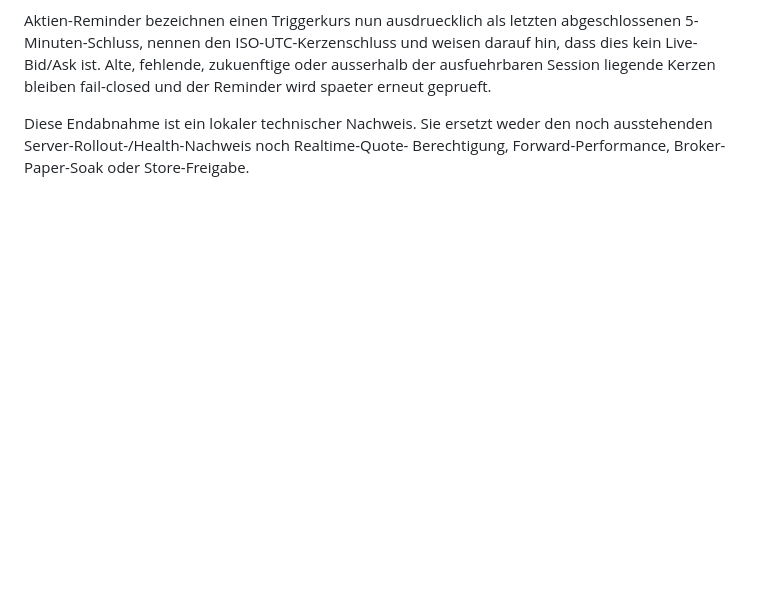
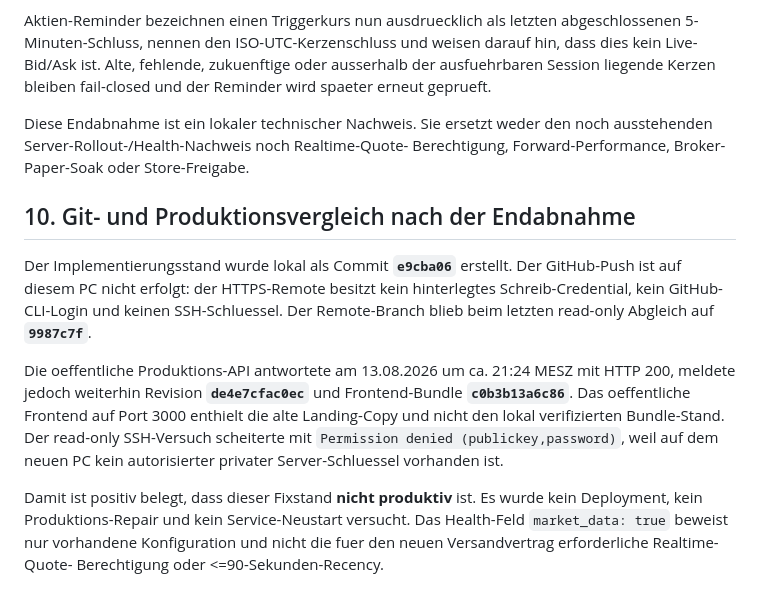
Before and after one commit to xantharu123-png/AlphaStation, a Markdown page: AUDIT_SIGNAL_PIPELINE_2026-08-13.md, the part around the change. Rendered like a GitHub page; blank space fills up the shorter version.

Commit message:
docs: record final audit and rollout blockers

```diff
--- a/AUDIT_SIGNAL_PIPELINE_2026-08-13.md
+++ b/AUDIT_SIGNAL_PIPELINE_2026-08-13.md
@@ -185,3 +185,24 @@ der Reminder wird spaeter erneut geprueft.
 Diese Endabnahme ist ein lokaler technischer Nachweis. Sie ersetzt weder den
 noch ausstehenden Server-Rollout-/Health-Nachweis noch Realtime-Quote-
 Berechtigung, Forward-Performance, Broker-Paper-Soak oder Store-Freigabe.
+
+## 10. Git- und Produktionsvergleich nach der Endabnahme
+
+Der Implementierungsstand wurde lokal als Commit **`e9cba06`** erstellt. Der
+GitHub-Push ist auf diesem PC nicht erfolgt: der HTTPS-Remote besitzt kein
+hinterlegtes Schreib-Credential, kein GitHub-CLI-Login und keinen SSH-Schluessel.
+Der Remote-Branch blieb beim letzten read-only Abgleich auf **`9987c7f`**.
+
+Die oeffentliche Produktions-API antwortete am 13.08.2026 um ca. 21:24 MESZ mit
+HTTP 200, meldete jedoch weiterhin Revision **`de4e7cfac0ec`** und
+Frontend-Bundle **`c0b3b13a6c86`**. Das oeffentliche Frontend auf Port 3000
+enthielt die alte Landing-Copy und nicht den lokal verifizierten Bundle-Stand.
+Der read-only SSH-Versuch scheiterte mit `Permission denied
+(publickey,password)`, weil auf dem neuen PC kein autorisierter privater
+Server-Schluessel vorhanden ist.
+
+Damit ist positiv belegt, dass dieser Fixstand **nicht produktiv** ist. Es wurde
+kein Deployment, kein Produktions-Repair und kein Service-Neustart versucht.
+Das Health-Feld `market_data: true` beweist nur vorhandene Konfiguration und
+nicht die fuer den neuen Versandvertrag erforderliche Realtime-Quote-
+Berechtigung oder <=90-Sekunden-Recency.
```
Also changed, not shown: HANDOFF_PC_WECHSEL_2026-08-11.md (+16 -0 lines), PROJEKTHANDBUCH.md (+14 -0 lines).
